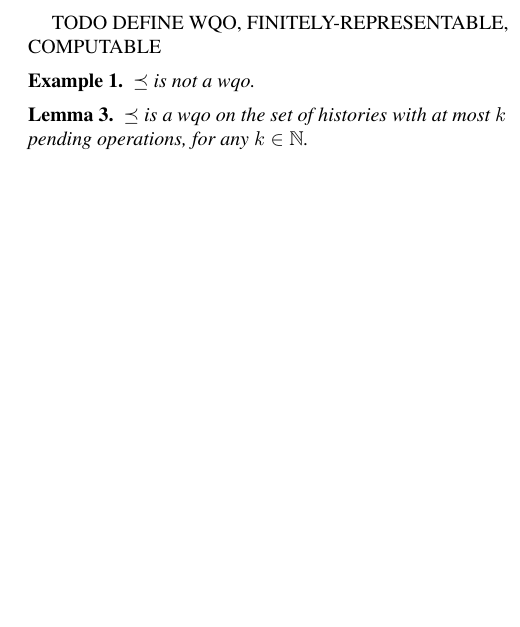
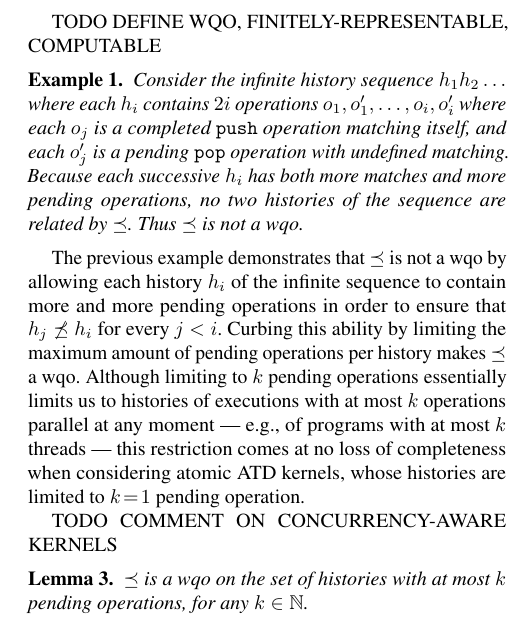
Before and after one commit to imdea-software/adt-inference, a LaTeX paper (draft.tex, which reads algebra.tex): part of one column of page 3 of 4 before the commit and part of one column of page 3 of 5 after it, cut so that both start at the same text, the shorter picture padded with empty space. Compiled offline with pdfLaTeX; a missing font is replaced by an installed copy or a similar font.

Commit message:
Added not-a-wqo example.

```diff
--- a/algebra.tex
+++ b/algebra.tex
@@ -54,9 +54,26 @@ TODO DEFINE WQO, FINITELY-REPRESENTABLE, COMPUTABLE
 
 \begin{example}
 
-  $\preceq$ is not a wqo.
+  Consider the infinite history sequence $h_1 h_2 \ldots$ where each $h_i$
+  contains $2i$ operations $o_1, o_1', \ldots, o_i, o_i'$ where each $o_j$ is a
+  completed {\tt push} operation matching itself, and each $o_j'$ is a pending
+  {\tt pop} operation with undefined matching. Because each successive $h_i$
+  has both more matches and more pending operations, no two histories of the
+  sequence are related by $\preceq$. Thus $\preceq$ is not a wqo.
 
 \end{example}
+
+The previous example demonstrates that $\preceq$ is not a wqo by allowing each
+history $h_i$ of the infinite sequence to contain more and more pending
+operations in order to ensure that $h_j \not\preceq h_i$ for every $j < i$.
+Curbing this ability by limiting the maximum amount of pending operations per
+history makes $\preceq$ a wqo. Although limiting to $k$ pending operations
+essentially limits us to histories of executions with at most $k$ operations
+parallel at any moment — e.g.,~of programs with at most $k$ threads — this
+restriction comes at no loss of completeness when considering atomic ATD
+kernels, whose histories are limited to $k\!=\!1$ pending operation.
+
+TODO COMMENT ON CONCURRENCY-AWARE KERNELS
 
 \begin{lemma}
 
```
